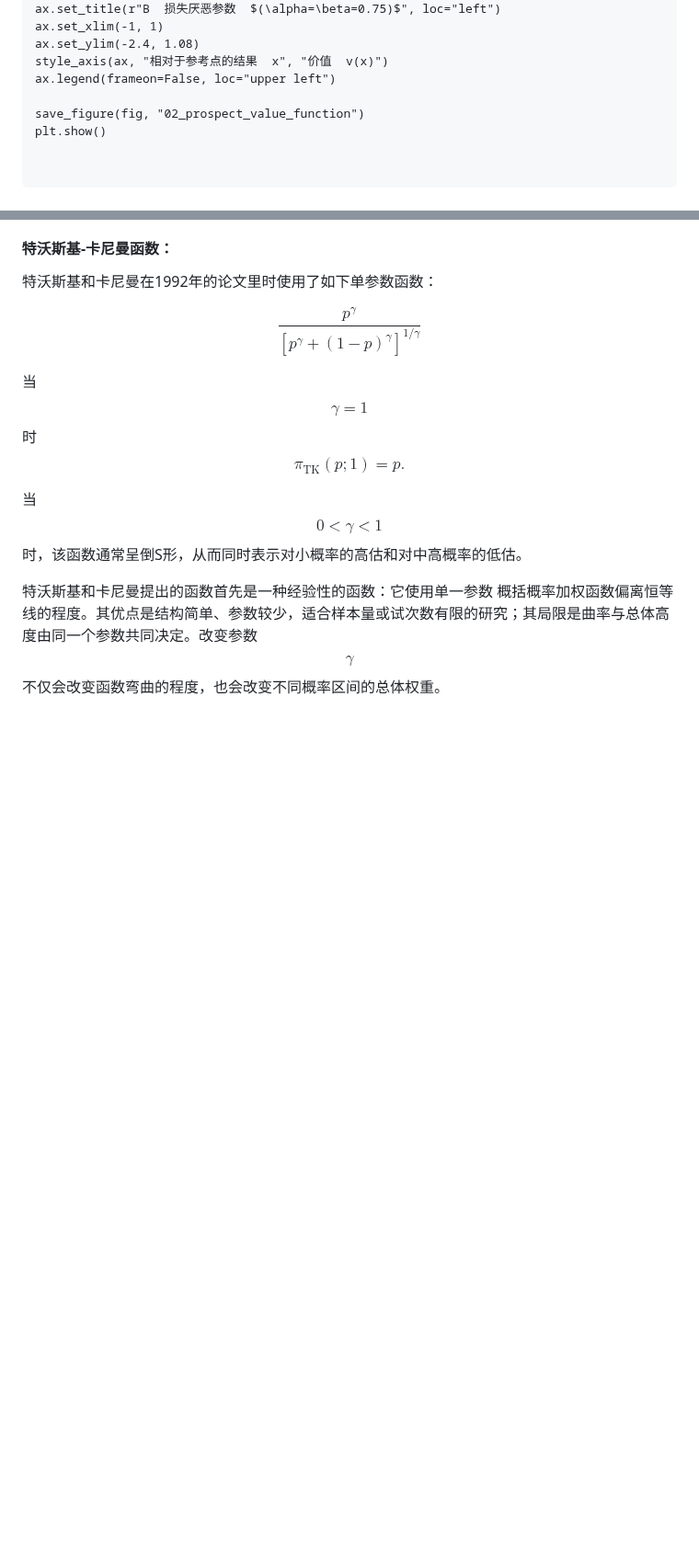
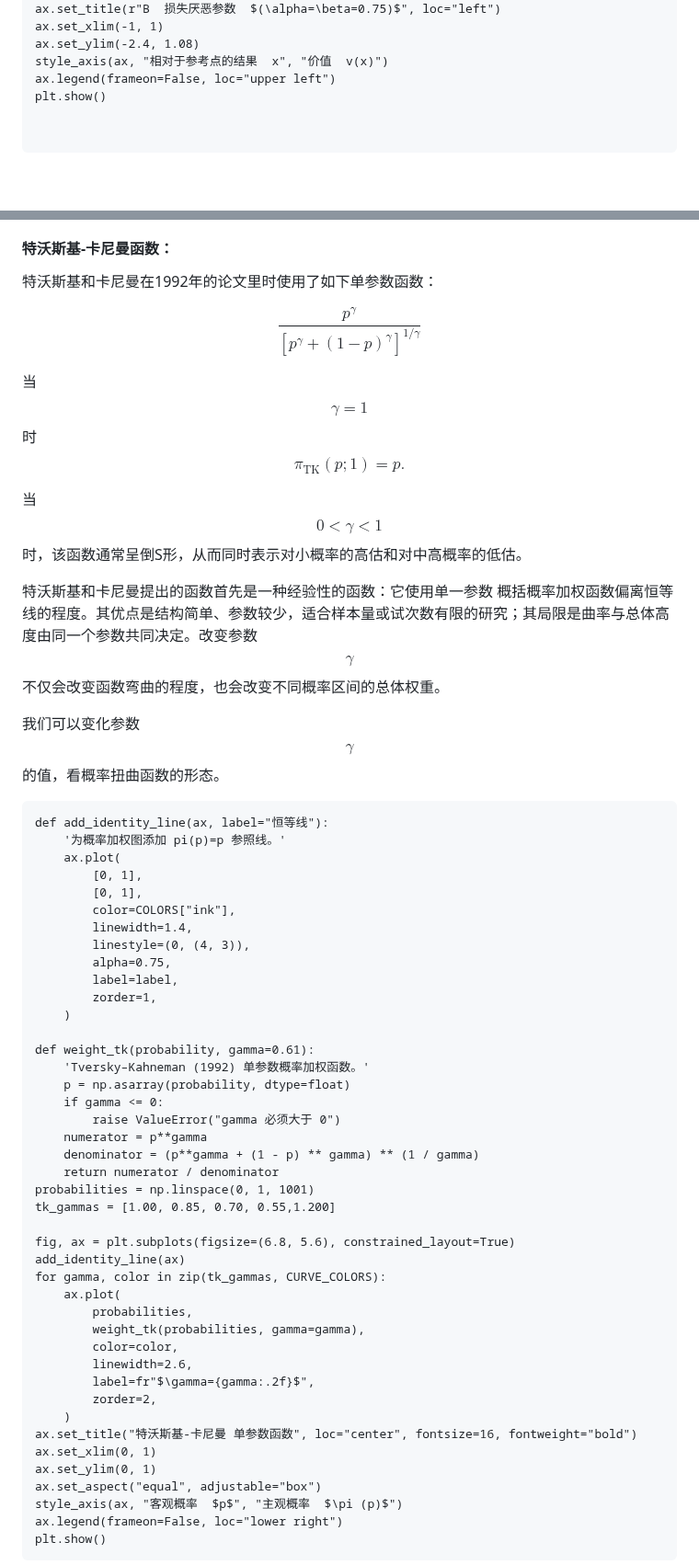
Before and after one commit to ruyuanzhang/compmodcogpsy, a Markdown page: di-qi-zhang-jia-zhi-jue-ce/7.1-qian-jing-li-lun.md, 2 parts joined by grey strips. Shown at 92% size. Rendered like a GitHub page; blank space fills up the shorter version.

Commit message:
GITBOOK-487: change request with no subject merged in GitBook

````diff
--- a/di-qi-zhang-jia-zhi-jue-ce/7.1-qian-jing-li-lun.md
+++ b/di-qi-zhang-jia-zhi-jue-ce/7.1-qian-jing-li-lun.md
@@ -207,8 +207,6 @@ ax.set_xlim(-1, 1)
 ax.set_ylim(-2.4, 1.08)
 style_axis(ax, "相对于参考点的结果  x", "价值  v(x)")
 ax.legend(frameon=False, loc="upper left")
-
-save_figure(fig, "02_prospect_value_function")
 plt.show()
 
 
@@ -247,3 +245,50 @@ $$
 
 特沃斯基和卡尼曼提出的函数首先是一种经验性的函数：它使用单一参数 概括概率加权函数偏离恒等线的程度。其优点是结构简单、参数较少，适合样本量或试次数有限的研究；其局限是曲率与总体高度由同一个参数共同决定。改变参数 $$\gamma$$不仅会改变函数弯曲的程度，也会改变不同概率区间的总体权重。
 
+我们可以变化参数 $$\gamma$$的值，看概率扭曲函数的形态。
+
+```
+def add_identity_line(ax, label="恒等线"):
+    '为概率加权图添加 pi(p)=p 参照线。'
+    ax.plot(
+        [0, 1],
+        [0, 1],
+        color=COLORS["ink"],
+        linewidth=1.4,
+        linestyle=(0, (4, 3)),
+        alpha=0.75,
+        label=label,
+        zorder=1,
+    )
+
+def weight_tk(probability, gamma=0.61):
+    'Tversky–Kahneman (1992) 单参数概率加权函数。'
+    p = np.asarray(probability, dtype=float)
+    if gamma <= 0:
+        raise ValueError("gamma 必须大于 0")
+    numerator = p**gamma
+    denominator = (p**gamma + (1 - p) ** gamma) ** (1 / gamma)
+    return numerator / denominator
+probabilities = np.linspace(0, 1, 1001)
+tk_gammas = [1.00, 0.85, 0.70, 0.55,1.200]
+
+fig, ax = plt.subplots(figsize=(6.8, 5.6), constrained_layout=True)
+add_identity_line(ax)
+for gamma, color in zip(tk_gammas, CURVE_COLORS):
+    ax.plot(
+        probabilities,
+        weight_tk(probabilities, gamma=gamma),
+        color=color,
+        linewidth=2.6,
+        label=fr"$\gamma={gamma:.2f}$",
+        zorder=2,
+    )
+ax.set_title("特沃斯基-卡尼曼 单参数函数", loc="center", fontsize=16, fontweight="bold")
+ax.set_xlim(0, 1)
+ax.set_ylim(0, 1)
+ax.set_aspect("equal", adjustable="box")
+style_axis(ax, "客观概率  $p$", "主观概率  $\pi (p)$")
+ax.legend(frameon=False, loc="lower right")
+plt.show()
+```
+
````
Also changed, not shown: other parts of di-qi-zhang-jia-zhi-jue-ce/7.1-qian-jing-li-lun.md (+6 -0 lines), .gitbook/assets/tk.png (added).
